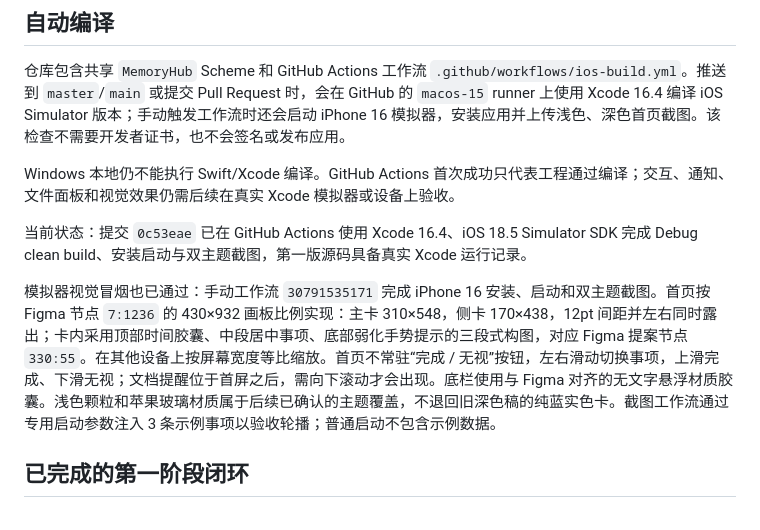
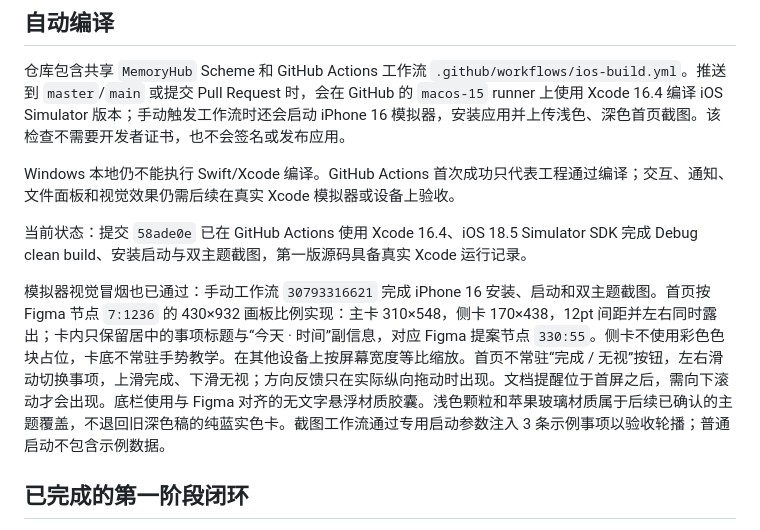
Before and after one commit to Glandy-T/memory-hub-ios, a Markdown page: README.md, the part around the change. Drawn GitHub-style.

```diff
--- a/README.md
+++ b/README.md
@@ -30,9 +30,9 @@ open MemoryHub.xcodeproj
 
 Windows 本地仍不能执行 Swift/Xcode 编译。GitHub Actions 首次成功只代表工程通过编译；交互、通知、文件面板和视觉效果仍需后续在真实 Xcode 模拟器或设备上验收。
 
-当前状态：提交 `0c53eae` 已在 GitHub Actions 使用 Xcode 16.4、iOS 18.5 Simulator SDK 完成 Debug clean build、安装启动与双主题截图，第一版源码具备真实 Xcode 运行记录。
+当前状态：提交 `58ade0e` 已在 GitHub Actions 使用 Xcode 16.4、iOS 18.5 Simulator SDK 完成 Debug clean build、安装启动与双主题截图，第一版源码具备真实 Xcode 运行记录。
 
-模拟器视觉冒烟也已通过：手动工作流 `30791535171` 完成 iPhone 16 安装、启动和双主题截图。首页按 Figma 节点 `7:1236` 的 430×932 画板比例实现：主卡 310×548，侧卡 170×438，12pt 间距并左右同时露出；卡内采用顶部时间胶囊、中段居中事项、底部弱化手势提示的三段式构图，对应 Figma 提案节点 `330:55`。在其他设备上按屏幕宽度等比缩放。首页不常驻“完成 / 无视”按钮，左右滑动切换事项，上滑完成、下滑无视；文档提醒位于首屏之后，需向下滚动才会出现。底栏使用与 Figma 对齐的无文字悬浮材质胶囊。浅色颗粒和苹果玻璃材质属于后续已确认的主题覆盖，不退回旧深色稿的纯蓝实色卡。截图工作流通过专用启动参数注入 3 条示例事项以验收轮播；普通启动不包含示例数据。
+模拟器视觉冒烟也已通过：手动工作流 `30793316621` 完成 iPhone 16 安装、启动和双主题截图。首页按 Figma 节点 `7:1236` 的 430×932 画板比例实现：主卡 310×548，侧卡 170×438，12pt 间距并左右同时露出；卡内只保留居中的事项标题与“今天 · 时间”副信息，对应 Figma 提案节点 `330:55`。侧卡不使用彩色色块占位，卡底不常驻手势教学。在其他设备上按屏幕宽度等比缩放。首页不常驻“完成 / 无视”按钮，左右滑动切换事项，上滑完成、下滑无视；方向反馈只在实际纵向拖动时出现。文档提醒位于首屏之后，需向下滚动才会出现。底栏使用与 Figma 对齐的无文字悬浮材质胶囊。浅色颗粒和苹果玻璃材质属于后续已确认的主题覆盖，不退回旧深色稿的纯蓝实色卡。截图工作流通过专用启动参数注入 3 条示例事项以验收轮播；普通启动不包含示例数据。
 
 ## 已完成的第一阶段闭环
 
```
Also changed, not shown: PRODUCT_SPEC.md (+1 -1 lines), PROGRESS.md (+2 -2 lines).
